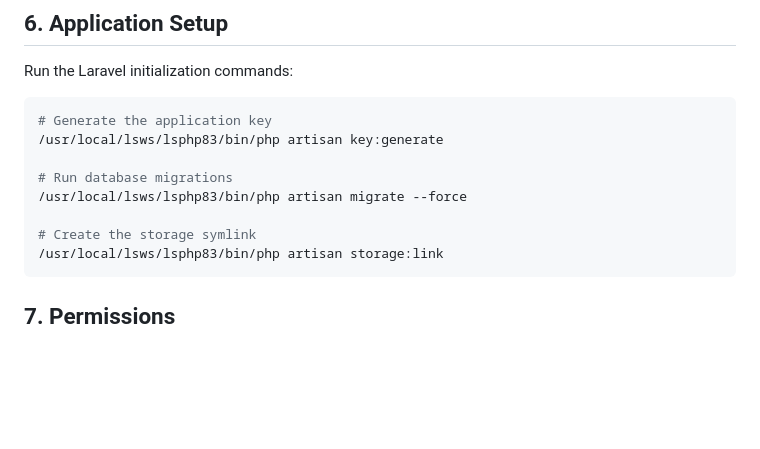
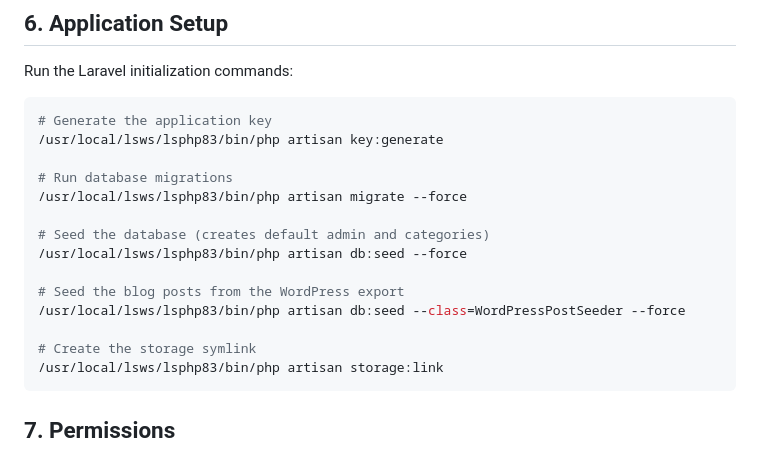
Before and after one commit to HridoyVaraby/egbookkeeping-laravel, a Markdown page: DEPLOYMENT_GUIDE.md, the part around the change. Drawn GitHub-style; blank space fills up the shorter version.

Commit message:
docs: add database seeding commands to deployment guide

````diff
--- a/DEPLOYMENT_GUIDE.md
+++ b/DEPLOYMENT_GUIDE.md
@@ -84,6 +84,12 @@ Run the Laravel initialization commands:
 # Run database migrations
 /usr/local/lsws/lsphp83/bin/php artisan migrate --force
 
+# Seed the database (creates default admin and categories)
+/usr/local/lsws/lsphp83/bin/php artisan db:seed --force
+
+# Seed the blog posts from the WordPress export
+/usr/local/lsws/lsphp83/bin/php artisan db:seed --class=WordPressPostSeeder --force
+
 # Create the storage symlink
 /usr/local/lsws/lsphp83/bin/php artisan storage:link
 ```
````
